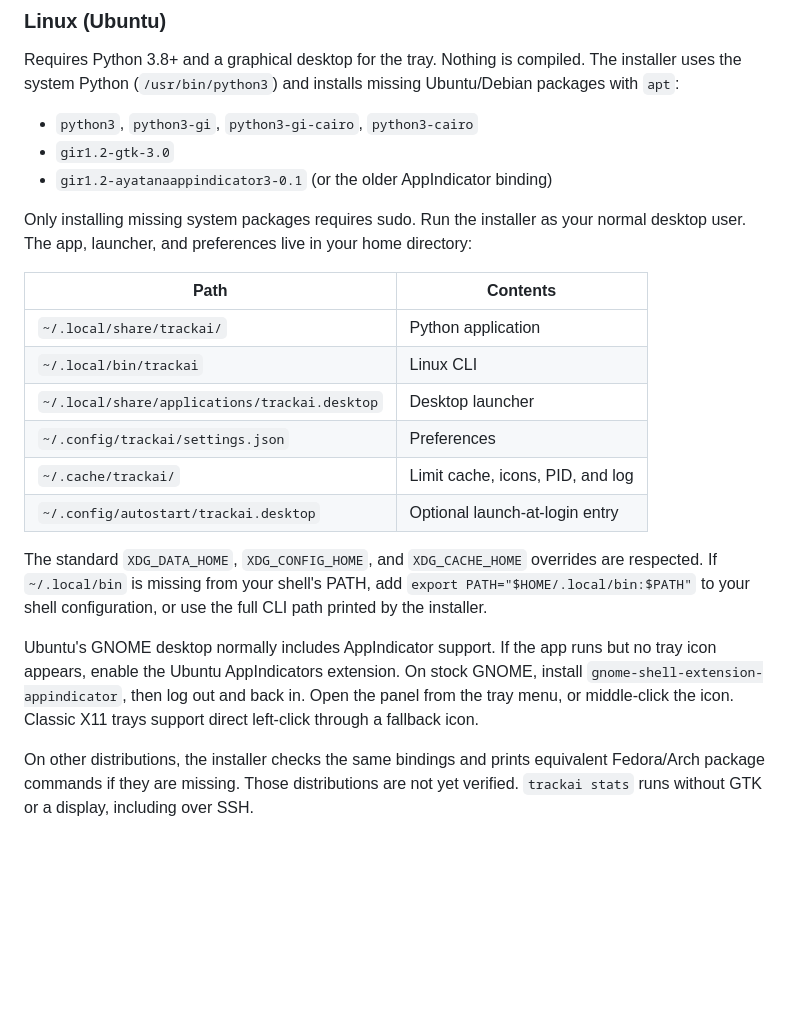
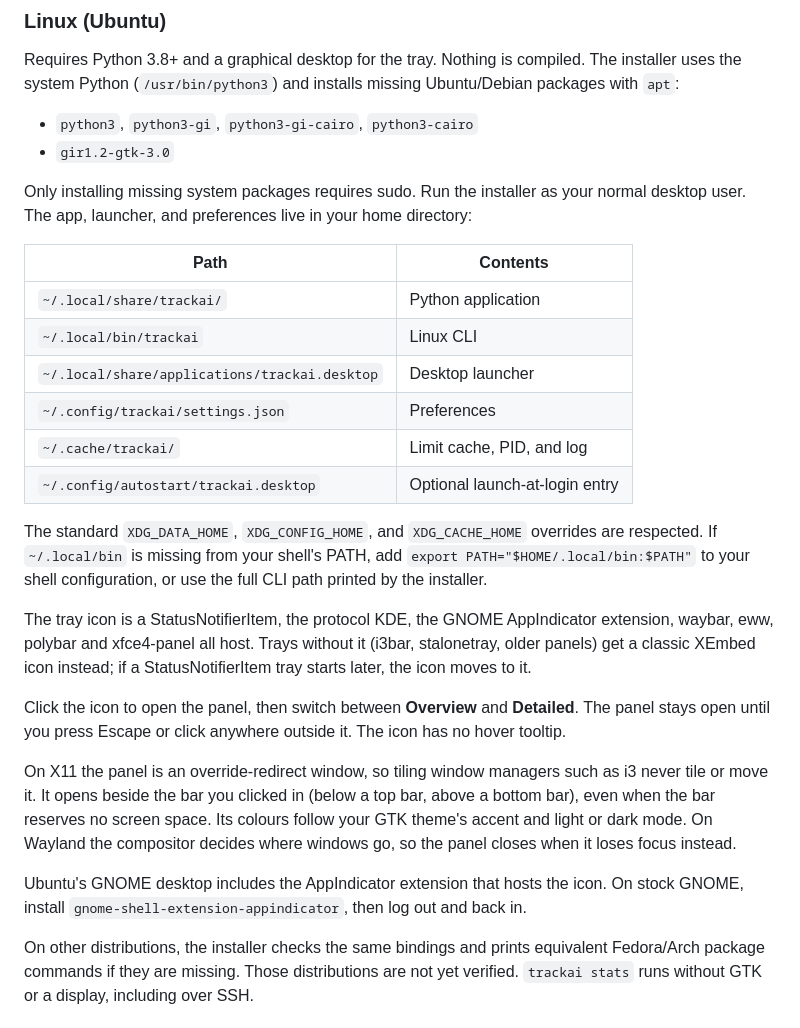
Before and after one commit to sjcsoftware/trackai, a Markdown page: README.md, the part around one of its changes. Rendered like a GitHub page; blank space fills up the shorter version.

```diff
--- a/README.md
+++ b/README.md
@@ -30,7 +38,6 @@ Requires Python 3.8+ and a graphical desktop for the tray. Nothing is compiled.
 
 - `python3`, `python3-gi`, `python3-gi-cairo`, `python3-cairo`
 - `gir1.2-gtk-3.0`
-- `gir1.2-ayatanaappindicator3-0.1` (or the older AppIndicator binding)
 
 Only installing missing system packages requires sudo. Run the installer as your normal desktop user. The app, launcher, and preferences live in your home directory:
 
@@ -40,12 +47,18 @@ Only installing missing system packages requires sudo. Run the installer as your
 | `~/.local/bin/trackai` | Linux CLI |
 | `~/.local/share/applications/trackai.desktop` | Desktop launcher |
 | `~/.config/trackai/settings.json` | Preferences |
-| `~/.cache/trackai/` | Limit cache, icons, PID, and log |
+| `~/.cache/trackai/` | Limit cache, PID, and log |
 | `~/.config/autostart/trackai.desktop` | Optional launch-at-login entry |
 
 The standard `XDG_DATA_HOME`, `XDG_CONFIG_HOME`, and `XDG_CACHE_HOME` overrides are respected. If `~/.local/bin` is missing from your shell's PATH, add `export PATH="$HOME/.local/bin:$PATH"` to your shell configuration, or use the full CLI path printed by the installer.
 
-Ubuntu's GNOME desktop normally includes AppIndicator support. If the app runs but no tray icon appears, enable the Ubuntu AppIndicators extension. On stock GNOME, install `gnome-shell-extension-appindicator`, then log out and back in. Open the panel from the tray menu, or middle-click the icon. Classic X11 trays support direct left-click through a fallback icon.
+The tray icon is a StatusNotifierItem, the protocol KDE, the GNOME AppIndicator extension, waybar, eww, polybar and xfce4-panel all host. Trays without it (i3bar, stalonetray, older panels) get a classic XEmbed icon instead; if a StatusNotifierItem tray starts later, the icon moves to it.
+
+Click the icon to open the panel, then switch between **Overview** and **Detailed**. The panel stays open until you press Escape or click anywhere outside it. The icon has no hover tooltip.
+
+On X11 the panel is an override-redirect window, so tiling window managers such as i3 never tile or move it. It opens beside the bar you clicked in (below a top bar, above a bottom bar), even when the bar reserves no screen space. Its colours follow your GTK theme's accent and light or dark mode. On Wayland the compositor decides where windows go, so the panel closes when it loses focus instead.
+
+Ubuntu's GNOME desktop includes the AppIndicator extension that hosts the icon. On stock GNOME, install `gnome-shell-extension-appindicator`, then log out and back in.
 
 On other distributions, the installer checks the same bindings and prints equivalent Fedora/Arch package commands if they are missing. Those distributions are not yet verified. `trackai stats` runs without GTK or a display, including over SSH.
 
```
Also changed, not shown: other parts of README.md (+12 -4 lines), AGENTS.md (+41 -3 lines), screenshots/linux-overview.png, 3 other files.
